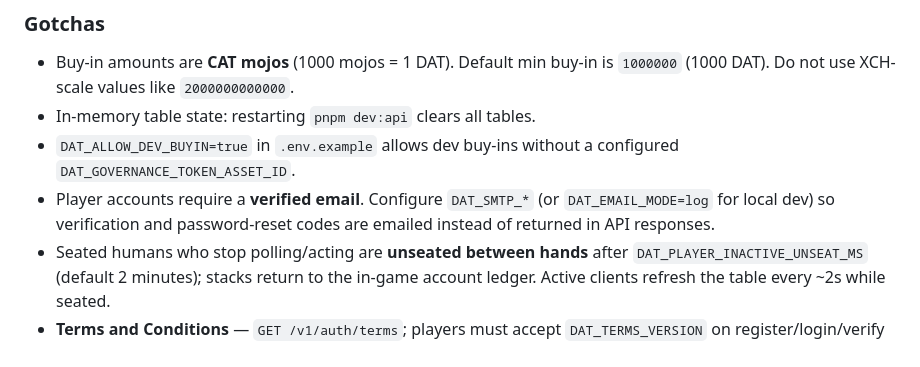
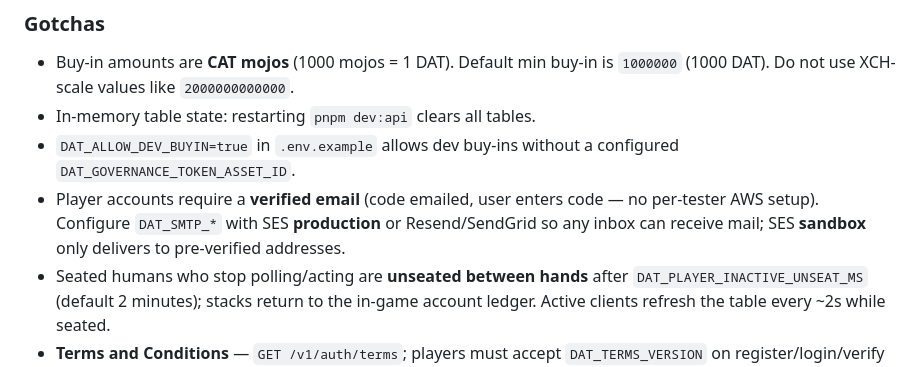
Before and after one commit to Drewski241/dat-poker, a Markdown page: AGENTS.md, the part around the change. GitHub-like rendering.

```diff
--- a/AGENTS.md
+++ b/AGENTS.md
@@ -55,7 +55,7 @@ Connect to `ws://localhost:4100/ws`, wait for `connected`, send `{"type":"ping"}
 - Buy-in amounts are **CAT mojos** (1000 mojos = 1 DAT). Default min buy-in is `1000000` (1000 DAT). Do not use XCH-scale values like `2000000000000`.
 - In-memory table state: restarting `pnpm dev:api` clears all tables.
 - `DAT_ALLOW_DEV_BUYIN=true` in `.env.example` allows dev buy-ins without a configured `DAT_GOVERNANCE_TOKEN_ASSET_ID`.
-- Player accounts require a **verified email**. Configure `DAT_SMTP_*` (or `DAT_EMAIL_MODE=log` for local dev) so verification and password-reset codes are emailed instead of returned in API responses.
+- Player accounts require a **verified email** (code emailed, user enters code — no per-tester AWS setup). Configure `DAT_SMTP_*` with SES **production** or Resend/SendGrid so any inbox can receive mail; SES **sandbox** only delivers to pre-verified addresses.
 - Seated humans who stop polling/acting are **unseated between hands** after `DAT_PLAYER_INACTIVE_UNSEAT_MS` (default 2 minutes); stacks return to the in-game account ledger. Active clients refresh the table every ~2s while seated.
 - **Terms and Conditions** — `GET /v1/auth/terms`; players must accept `DAT_TERMS_VERSION` on register/login/verify (stored in `DAT_TERMS_ACCEPTANCE_PATH` for `DAT_TERMS_ACCEPTANCE_DAYS`, then re-acceptance is required). Bump `DAT_TERMS_VERSION` when terms change.
 - **Legacy accounts (no email)** — `POST /v1/auth/email/add` with username, password, and email sends a verification code; or edit `DAT_ACCOUNTS_PATH` on the host for one-off fixes.
```
Also changed, not shown: docs/BETA.md (+22 -26 lines).
